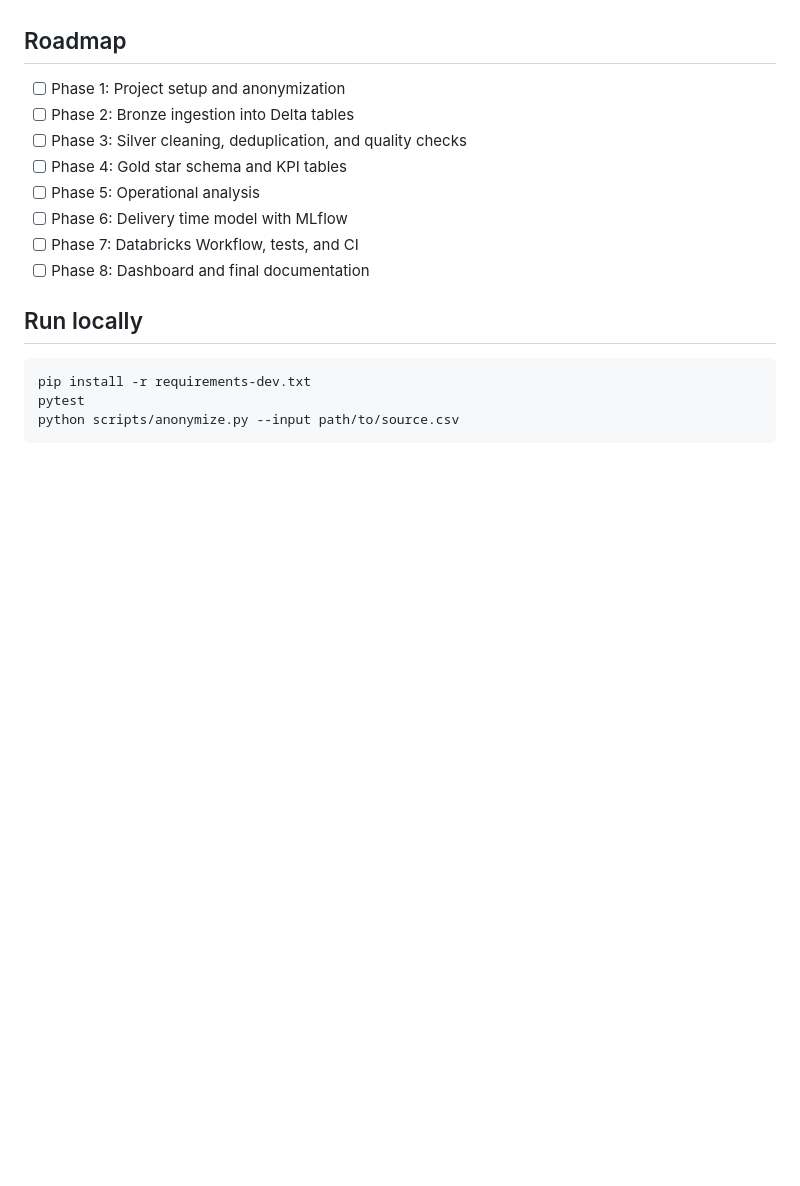
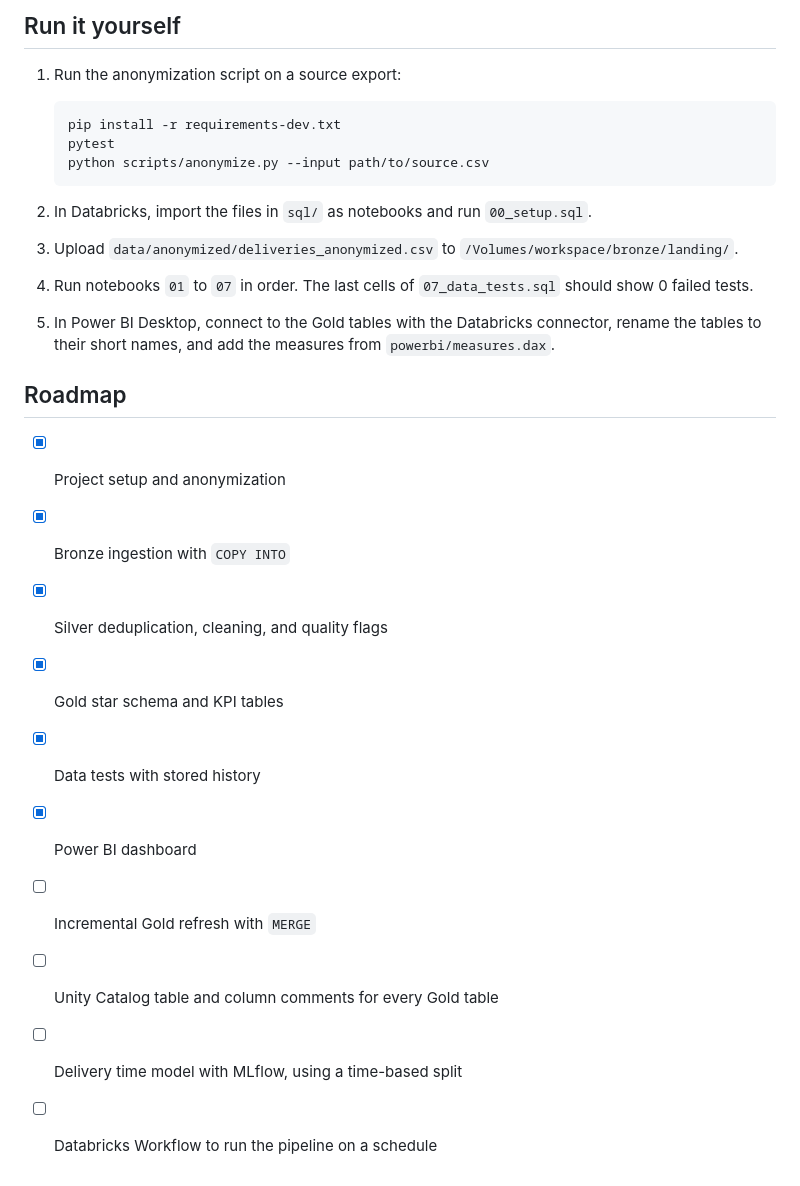
Before and after one commit to shreepragatheesh32-source/food-delivery-lakehouse, a Markdown page: README.md, the part around one of its changes. Rendered like a GitHub page; blank space fills up the shorter version.

````diff
--- a/README.md
+++ b/README.md
@@ -18,19 +91,27 @@ Only a small anonymized sample is committed, in `data/sample/`. The source file,
+## Run it yourself
+
+1. Run the anonymization script on a source export:
+
+   ```powershell
+   pip install -r requirements-dev.txt
+   pytest
+   python scripts/anonymize.py --input path/to/source.csv
+   ```
+
+2. In Databricks, import the files in `sql/` as notebooks and run `00_setup.sql`.
+3. Upload `data/anonymized/deliveries_anonymized.csv` to `/Volumes/workspace/bronze/landing/`.
+4. Run notebooks `01` to `07` in order. The last cells of `07_data_tests.sql` should show 0 failed tests.
+5. In Power BI Desktop, connect to the Gold tables with the Databricks connector, rename the tables to their short names, and add the measures from `powerbi/measures.dax`.
 
 ## Roadmap
 
-- [ ] Phase 1: Project setup and anonymization
-- [ ] Phase 2: Bronze ingestion into Delta tables
-- [ ] Phase 3: Silver cleaning, deduplication, and quality checks
-- [ ] Phase 4: Gold star schema and KPI tables
-- [ ] Phase 5: Operational analysis
-- [ ] Phase 6: Delivery time model with MLflow
-- [ ] Phase 7: Databricks Workflow, tests, and CI
-- [ ] Phase 8: Dashboard and final documentation
-
-## Run locally
-
-```powershell
-pip install -r requirements-dev.txt
-pytest
-python scripts/anonymize.py --input path/to/source.csv
-```
+- [x] Project setup and anonymization
+- [x] Bronze ingestion with `COPY INTO`
+- [x] Silver deduplication, cleaning, and quality flags
+- [x] Gold star schema and KPI tables
+- [x] Data tests with stored history
+- [x] Power BI dashboard
+- [ ] Incremental Gold refresh with `MERGE`
+- [ ] Unity Catalog table and column comments for every Gold table
+- [ ] Delivery time model with MLflow, using a time-based split
+- [ ] Databricks Workflow to run the pipeline on a schedule
````
Also changed, not shown: other parts of README.md (+81 -8 lines), docs/images/01_overview.jpg (added), docs/images/02_promise_delivery_time.jpg (added), docs/images/03_drivers_fleet.jpg (added), docs/images/04_eta_data_quality.jpg (added), 10 other files.
